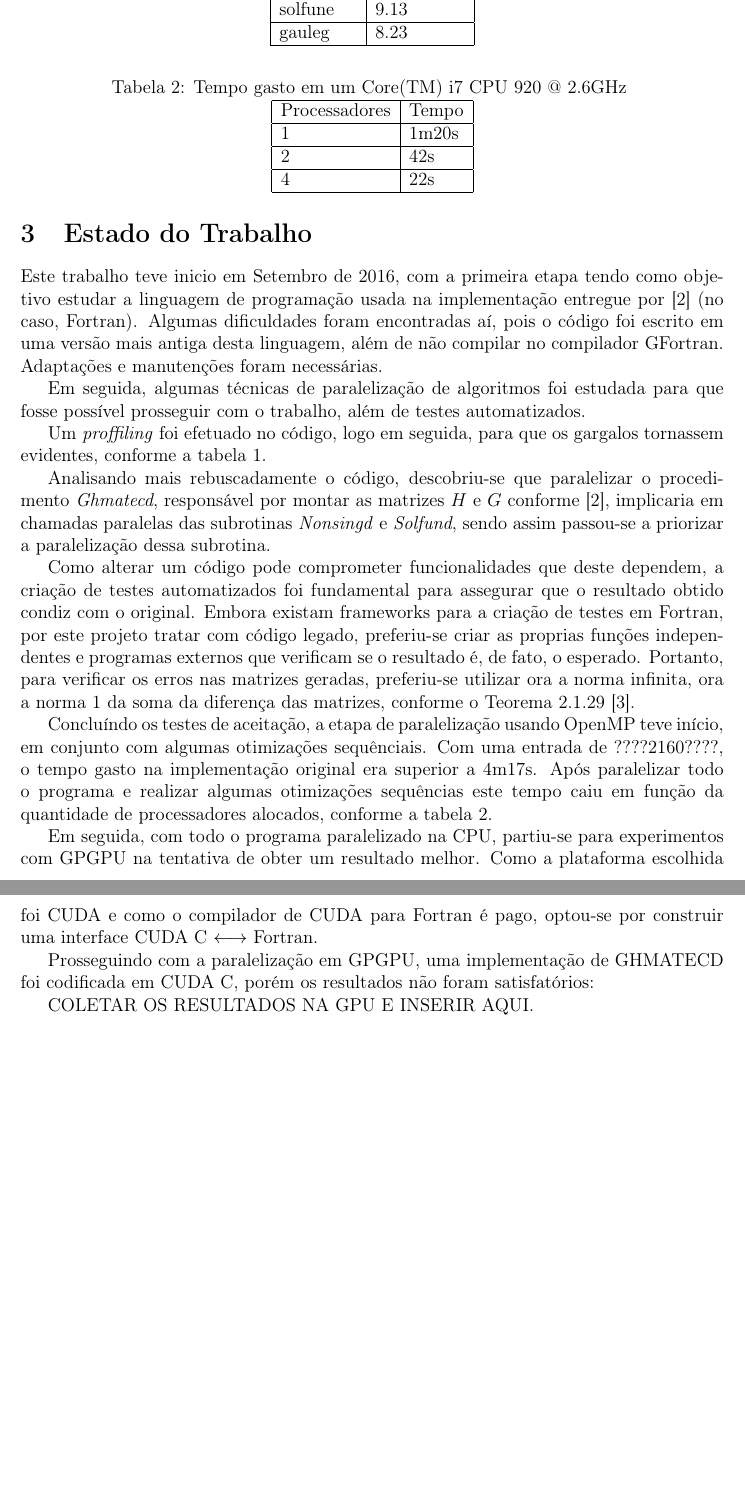
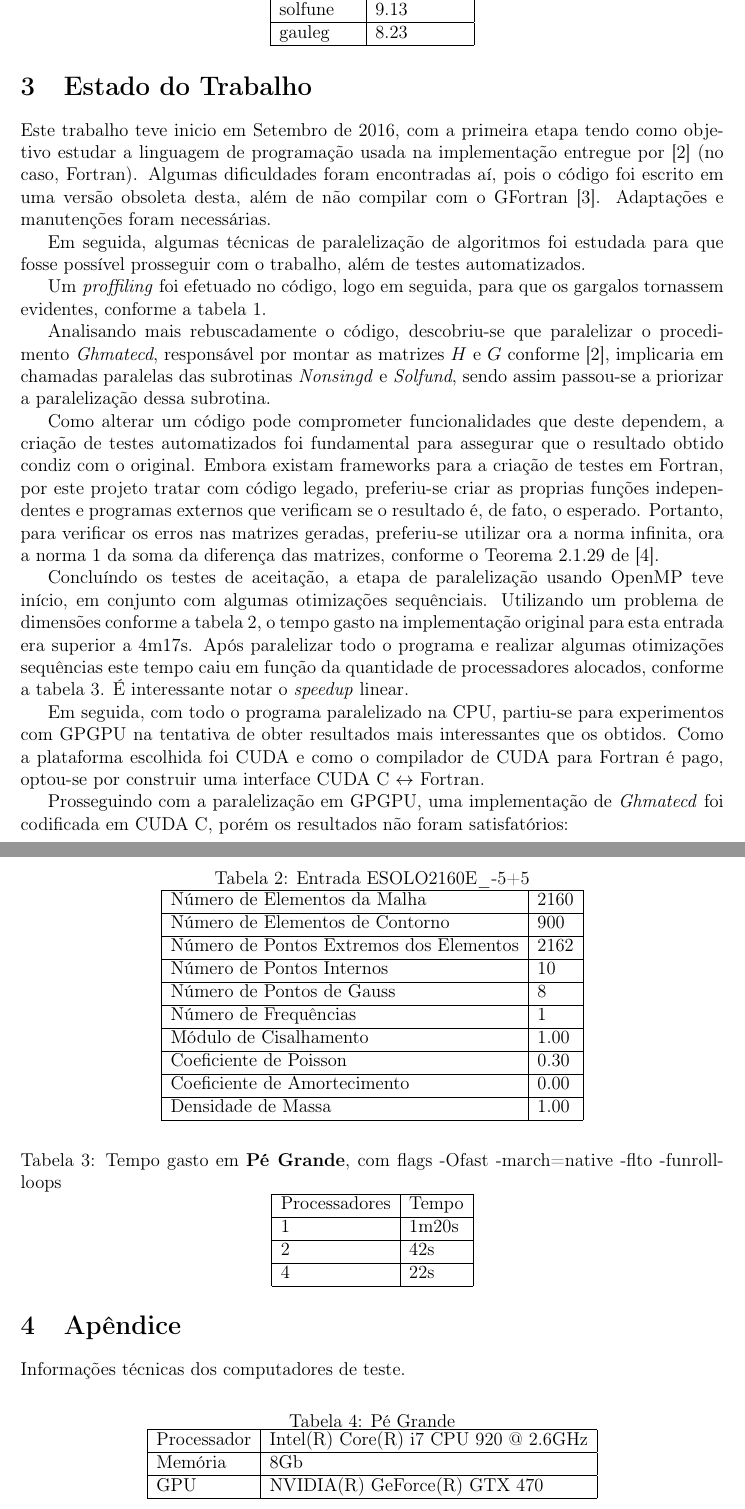
Before and after one commit to giulianobelinassi/TCC, a LaTeX document (proposta.tex): two parts of pages 2 and 3 of 3, joined at a grey line, cut so that both start at the same text, the shorter picture padded with empty space. Compiled offline with pdfLaTeX; the source files are stored in an older character set and shown here as Unicode.

Commit message:
Falta enrrolar um pouco mais, faltam os dados com a GPU

```diff
--- a/proposta.tex
+++ b/proposta.tex
@@ -95,14 +95,50 @@ Giuliano Augusto Faulin Belinassi - 8517272
 	Este trabalho teve inicio em Setembro de 2016, com a primeira etapa tendo como
 	objetivo estudar a linguagem de programação usada na implementação entregue por
 	\cite{carrion} (no caso, Fortran). Algumas dificuldades foram encontradas aí, pois o
-	código foi escrito em uma versão mais antiga desta linguagem, além de não compilar
-	no compilador GFortran. Adaptações e manutenções foram necessárias.
+	código foi escrito em uma versão obsoleta desta, além de não compilar
+	com o GFortran\cite{gfortran}. Adaptações e manutenções foram necessárias.
 
 	Em seguida, algumas técnicas de paralelização de algoritmos foi estudada para
 	que fosse possível prosseguir com o trabalho, além de testes automatizados.
 
 	Um \textit{proffiling} foi efetuado no código, logo em seguida, para que os gargalos
 	tornassem evidentes, conforme a tabela $\ref{table:gprof}$.
+
+	Analisando mais rebuscadamente o código, descobriu-se que paralelizar o
+	procedimento \textit{Ghmatecd}, responsável por montar as matrizes
+	$H$ e $G$ conforme \cite{carrion}, implicaria em chamadas paralelas das
+	subrotinas \textit{Nonsingd} e \textit{Solfund}, sendo assim passou-se a
+	priorizar a paralelização dessa subrotina.
+
+	Como alterar um código pode comprometer funcionalidades que deste dependem,
+	a criação de testes automatizados foi fundamental para assegurar que o
+	resultado obtido condiz com o original. Embora existam frameworks para
+	a criação de testes em Fortran, por este projeto tratar com código legado,
+	preferiu-se criar as proprias funções independentes e programas externos que
+	verificam se o resultado é, de fato, o esperado. Portanto, para verificar os
+	erros nas matrizes geradas, preferiu-se utilizar ora a norma infinita,
+	ora a norma 1 da soma da diferença das
+	matrizes, conforme o Teorema 2.1.29 de \cite{matrix_comp}.
+
+	Concluíndo os testes de aceitação, a etapa de paralelização
+	usando OpenMP teve início, em conjunto com algumas otimizações sequênciais.
+	Utilizando um problema de dimensões conforme a tabela $\ref{in_2160}$, o tempo
+	gasto na implementação original para esta entrada era
+	superior a 4m17s. Após paralelizar todo o programa e realizar algumas
+	otimizações sequências este tempo caiu em função da quantidade de processadores
+	alocados, conforme a tabela $\ref{table:tempo_cpu_pegrande}$. É interessante
+	notar o \textit{speedup} linear.
+
+	Em seguida, com todo o programa paralelizado na CPU, partiu-se para experimentos
+	com GPGPU na tentativa de obter resultados mais interessantes que os obtidos.
+	Como a plataforma escolhida foi CUDA e como o compilador de CUDA para
+	Fortran é pago, optou-se por construir uma interface CUDA C
+	$\leftrightarrow$ Fortran.
+
+	Prosseguindo com a paralelização em GPGPU, uma implementação de \textit{Ghmatecd}
+	foi codificada em CUDA C, porém os resultados não foram satisfatórios:
+
+
 
 	\begin{table}[]
 	\centering
@@ -119,33 +155,29 @@ Giuliano Augusto Faulin Belinassi - 8517272
 	\end{tabular}
 	\end{table}
 
+	\begin{table}[]
+	\centering
+	\caption{Entrada ESOLO2160E\_-5+5}
+	\label{in_2160}
+	\begin{tabular}{|l|l|}
+	\hline
+	Número de Elementos da Malha            & 2160 \\ \hline
+	Número de Elementos de Contorno         & 900  \\ \hline
+	Número de Pontos Extremos dos Elementos & 2162 \\ \hline
+	Número de Pontos Internos               & 10   \\ \hline
+	Número de Pontos de Gauss               & 8    \\ \hline
+	Número de Frequências                   & 1    \\ \hline
+	Módulo de Cisalhamento                  & 1.00 \\ \hline
+	Coeficiente de Poisson                  & 0.30 \\ \hline
+	Coeficiente de Amortecimento            & 0.00 \\ \hline
+	Densidade de Massa                      & 1.00 \\ \hline
+	\end{tabular}
+	\end{table}
 
-	Analisando mais rebuscadamente o código, descobriu-se que paralelizar o
-	procedimento \textit{Ghmatecd}, responsável por montar as matrizes
-	$H$ e $G$ conforme \cite{carrion}, implicaria em chamadas paralelas das
-	subrotinas \textit{Nonsingd} e \textit{Solfund}, sendo assim passou-se a
-	priorizar a paralelização dessa subrotina.
-
-	Como alterar um código pode comprometer funcionalidades que deste dependem,
-	a criação de testes automatizados foi fundamental para assegurar que o
-	resultado obtido condiz com o original. Embora existam frameworks para
-	a criação de testes em Fortran, por este projeto tratar com código legado,
-	preferiu-se criar as proprias funções independentes e programas externos que
-	verificam se o resultado é, de fato, o esperado. Portanto, para verificar os
-	erros nas matrizes geradas, preferiu-se utilizar ora a norma infinita,
-	ora a norma 1 da soma da diferença das
-	matrizes, conforme o Teorema 2.1.29 \cite{matrix_comp}.
-
-	Concluíndo os testes de aceitação, a etapa de paralelização
-	usando OpenMP teve início, em conjunto com algumas otimizações sequênciais.
-	Com uma entrada de ????2160????, o tempo gasto na implementação original era
-	superior a 4m17s. Após paralelizar todo o programa e realizar algumas
-	otimizações sequências este tempo caiu em função da quantidade de processadores
-	alocados, conforme a tabela $\ref{table:tempo_cpu_pegrande}$.
 
 	\begin{table}[]
 	\centering
-	\caption{Tempo gasto em um Core(TM) i7 CPU 920 @ 2.6GHz }
+	\caption{Tempo gasto em \textbf{Pé Grande}, com flags -Ofast -march=native -flto -funroll-loops }
 	\label{table:tempo_cpu_pegrande}
 	\begin{tabular}{|l|l|}
 	\hline
@@ -156,17 +188,20 @@ Giuliano Augusto Faulin Belinassi - 8517272
 	\end{tabular}
 	\end{table}
 
+\section{Apêndice}
+	Informações técnicas dos computadores de teste.
 
-	Em seguida, com todo o programa paralelizado na CPU, partiu-se para experimentos
-	com GPGPU na tentativa de obter um resultado
-	melhor. Como a plataforma escolhida foi CUDA e como o compilador de CUDA para
-	Fortran é pago, optou-se por construir uma interface CUDA C
-	$\longleftrightarrow$ Fortran.
-
-	Prosseguindo com a paralelização em GPGPU, uma implementação de GHMATECD
-	foi codificada em CUDA C, porém os resultados não foram satisfatórios:
-
-	COLETAR OS RESULTADOS NA GPU E INSERIR AQUI.
+	\begin{table}[!htbp]
+	\centering
+	\caption{Pé Grande}
+	\label{pegrande}
+	\begin{tabular}{|l|l|}
+	\hline
+	Processador     & Intel(R) Core(R) i7 CPU 920 @ 2.6GHz\\ \hline
+	Memória         & 8Gb  \\ \hline
+	GPU             & NVIDIA(R) GeForce(R) GTX 470 \\ \hline
+	\end{tabular}
+	\end{table}
 
 
 
```
Also changed, not shown: proposta.bib (+10 -3 lines), proposta.bbl, proposta.pdf, proposta.tex (2 more changed lines), 4 other files.
